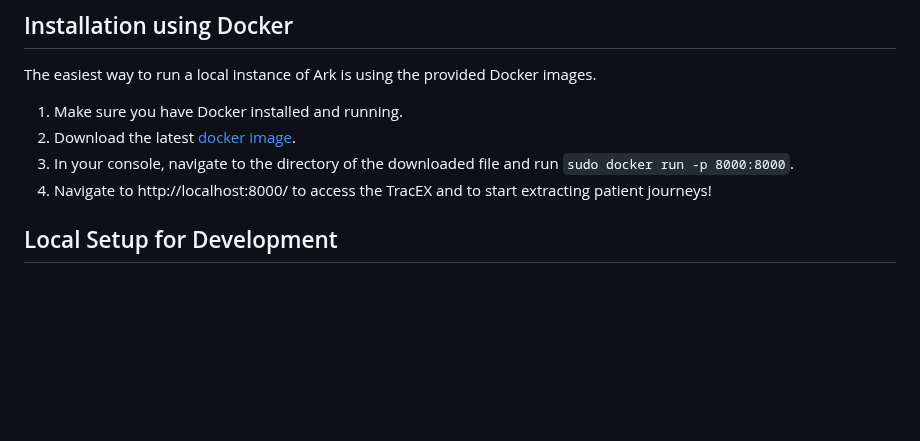
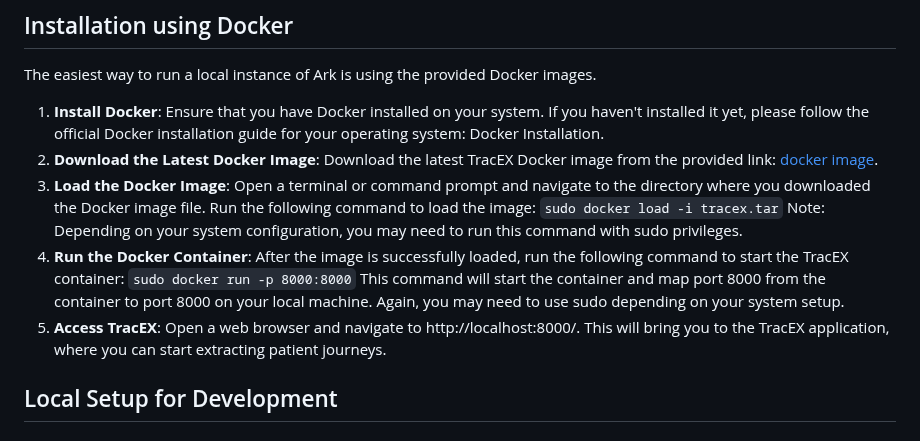
Before and after one commit to bptlab/TracEX, a Markdown page: README.md, the part around the change. Rendered like a GitHub page; blank space fills up the shorter version.

```diff
--- a/README.md
+++ b/README.md
@@ -19,10 +19,13 @@ This project was initiated and completed as part of the team's bachelor's degree
 ## Installation using Docker
 The easiest way to run a local instance of Ark is using the provided Docker images.
 
-1. Make sure you have Docker installed and running.
-1. Download the latest [docker image](...).
-1. In your console, navigate to the directory of the downloaded file and run `sudo docker run -p 8000:8000`.
-1. Navigate to http://localhost:8000/ to access the TracEX and to start extracting patient journeys!
+1. **Install Docker**: Ensure that you have Docker installed on your system. If you haven't installed it yet, please follow the official Docker installation guide for your operating system: Docker Installation.
+1. **Download the Latest Docker Image**: Download the latest TracEX Docker image from the provided link: [docker image](...).
+1. **Load the Docker Image**: Open a terminal or command prompt and navigate to the directory where you downloaded the Docker image file. Run the following command to load the image: `sudo docker load -i tracex.tar`
+Note: Depending on your system configuration, you may need to run this command with sudo privileges.
+1. **Run the Docker Container**: After the image is successfully loaded, run the following command to start the TracEX container: `sudo docker run -p 8000:8000`
+This command will start the container and map port 8000 from the container to port 8000 on your local machine. Again, you may need to use sudo depending on your system setup.
+1. **Access TracEX**: Open a web browser and navigate to http://localhost:8000/. This will bring you to the TracEX application, where you can start extracting patient journeys.
 
 ## Local Setup for Development
 
```
